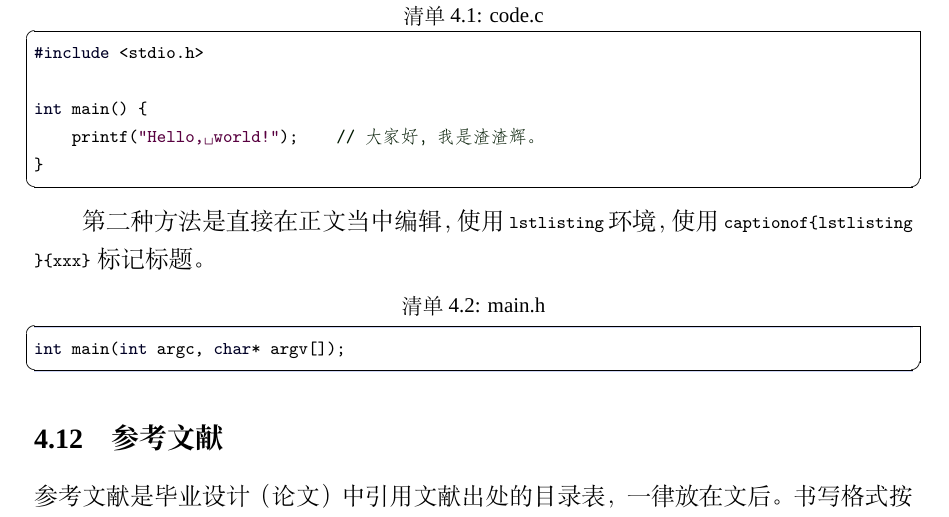
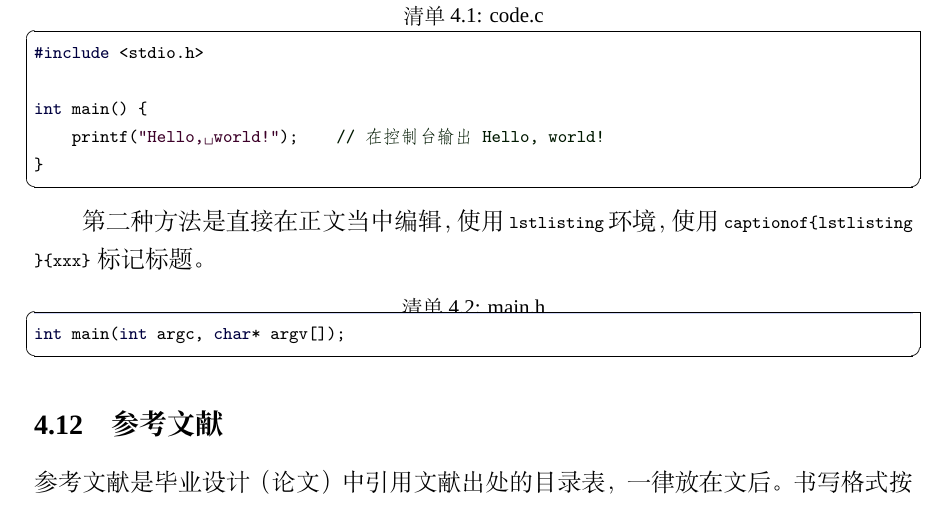
Before and after one commit to FrankSFLYS/usstthesis, a LaTeX thesis (demo.tex, which reads chapter/chapter4.tex, listing/code.c, usstthesis.cls): part of page 23 of 27, cut so that both start at the same text. Compiled offline with XeLaTeX; a missing font is replaced by an installed copy or a similar font.

Commit message:
调整了一些例子，添加了修改代码标题的\codeCapSet

```diff
--- a/chapter/chapter4.tex
+++ b/chapter/chapter4.tex
@@ -70,6 +71,7 @@
 
 \par 第二种方法是直接在正文当中编辑，使用 \lstinline|lstlisting| 环境，使用 \lstinline|captionof{lstlisting}{xxx}| 标记标题。
 \captionof{lstlisting}{main.h}
+\codeCapSet
 \begin{lstlisting}
 int main(int argc, char* argv[]);
 \end{lstlisting}
--- a/listing/code.c
+++ b/listing/code.c
@@ -1,5 +1,5 @@
 #include <stdio.h>
 
 int main() {
-    printf("Hello, world!");    // 大家好，我是渣渣辉。
+    printf("Hello, world!");    // 在控制台输出 Hello, world!
 }
--- a/usstthesis.cls
+++ b/usstthesis.cls
@@ -132,21 +132,25 @@
     font = {wuhao}
 }
 
-\newcommand{\tableCapSet}{ %    调节表格标题和上下文的间距
+\newcommand{\tableCapSet}{  % 调节表格标题和上下文的间距
 \setlength{\abovecaptionskip}{.1cm} %
 \setlength{\belowcaptionskip}{0cm} %
 }
-\newcommand{\figureCapSet}{ %   调节图片标题和上下文的间距
+\newcommand{\figureCapSet}{ % 调节图片标题和上下文的间距
 \setlength{\abovecaptionskip}{.1cm} %
 \setlength{\belowcaptionskip}{.1cm} %
+}
+\newcommand{\codeCapSet}{   % 调节代码环境标题和上下文的间距
+\setlength{\abovecaptionskip}{.4cm} %
+\setlength{\belowcaptionskip}{-.3cm} %
 }
 
 \RequirePackage{listings}   % 代码环境
 \RequirePackage{newfloat}
-\colorlet{codeblue}{blue!15!black}
+\colorlet{codeblue}{blue!25!black}
 \colorlet{codegreen}{green!10!black}
 \colorlet{codegray}{red!50!green!50!blue}
-\colorlet{codemauve}{red!58!blue!60!black}
+\colorlet{codemauve}{red!60!blue!40!black}
 %\RequirePackage[newfloat]{minted}      % \SetupFloatingEnvironment{}{}
 \lstset{ %
 	backgroundcolor=\color{white},   % choose the background color
```
Also changed, not shown: README.md, demo.pdf, chapter/chapter4.tex (1 more changed lines), 3 other files.
